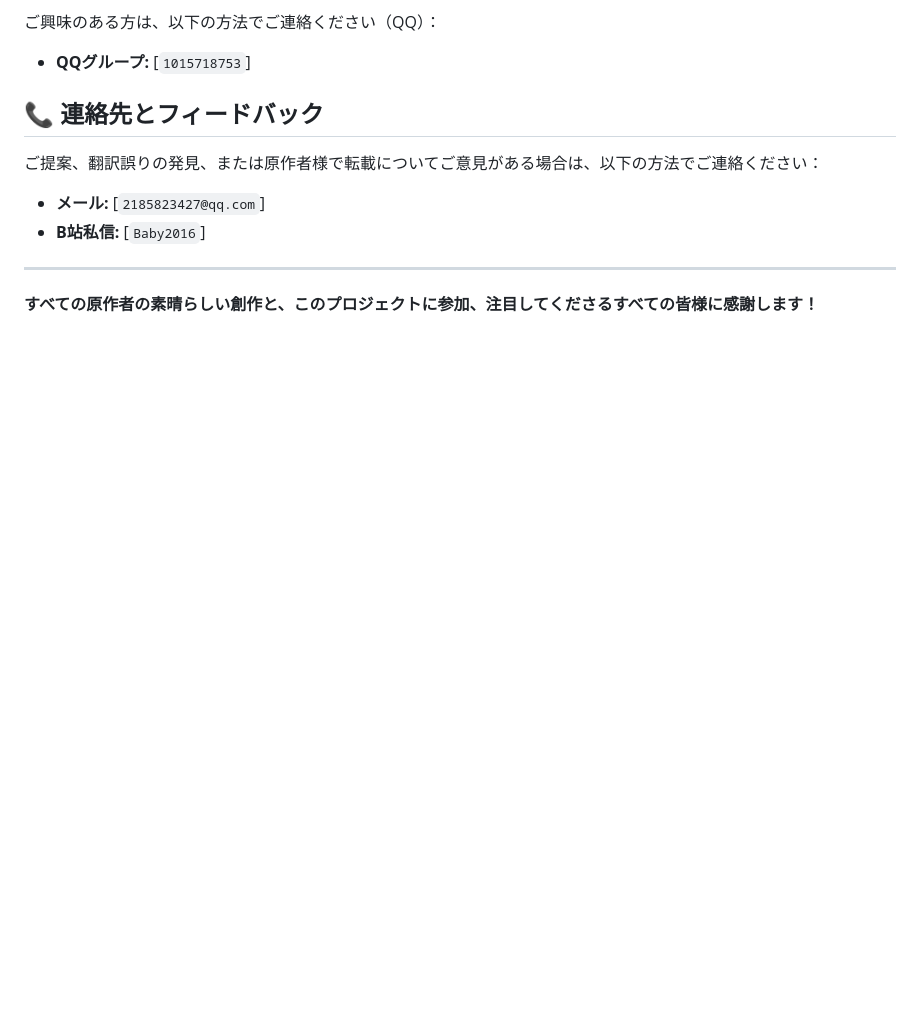
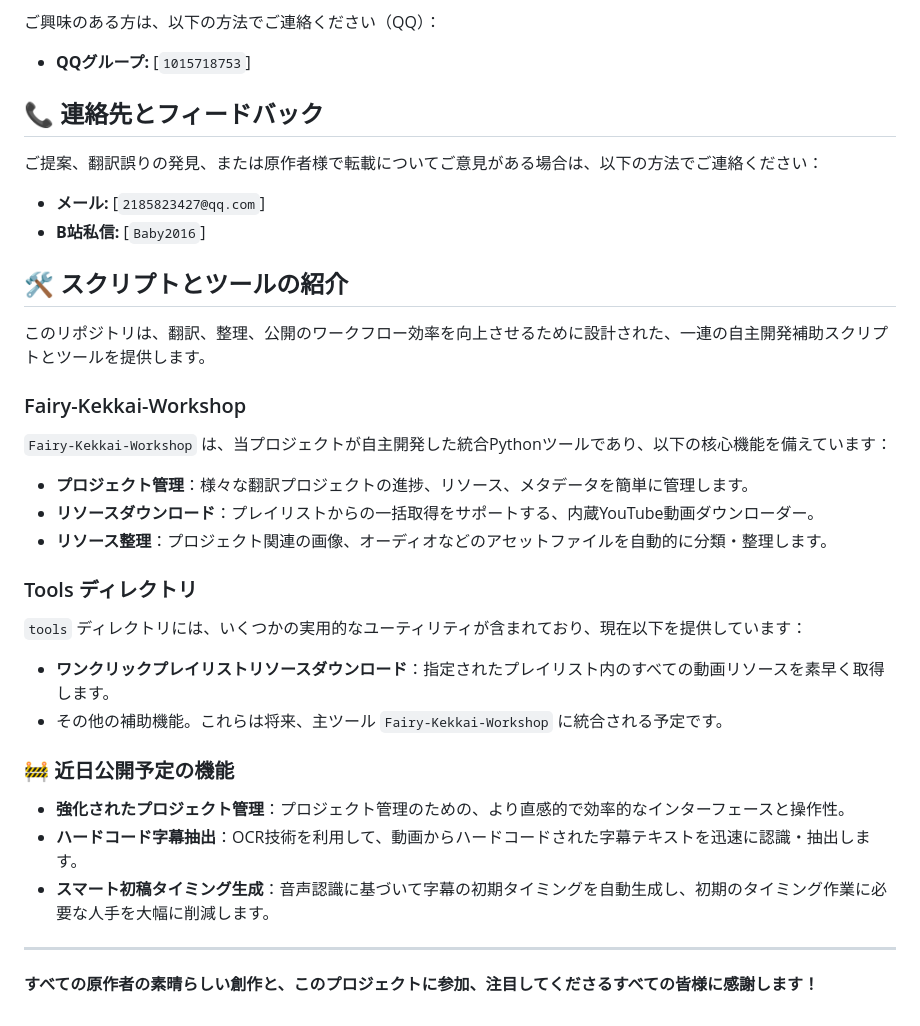
Before and after one commit to Fairy-Oracle-Sanctuary/Touhou-translate, a Markdown page: README.jpn.md, the part around the change. Drawn GitHub-style; blank space fills up the shorter version.

```diff
--- a/README.jpn.md
+++ b/README.jpn.md
@@ -57,6 +57,31 @@
 *   **メール:** [`2185823427@qq.com`]
 *   **B站私信:** [`Baby2016`]
 
+## 🛠️ スクリプトとツールの紹介
+
+このリポジトリは、翻訳、整理、公開のワークフロー効率を向上させるために設計された、一連の自主開発補助スクリプトとツールを提供します。
+
+### Fairy-Kekkai-Workshop
+
+`Fairy-Kekkai-Workshop` は、当プロジェクトが自主開発した統合Pythonツールであり、以下の核心機能を備えています：
+
+- **プロジェクト管理**：様々な翻訳プロジェクトの進捗、リソース、メタデータを簡単に管理します。
+- **リソースダウンロード**：プレイリストからの一括取得をサポートする、内蔵YouTube動画ダウンローダー。
+- **リソース整理**：プロジェクト関連の画像、オーディオなどのアセットファイルを自動的に分類・整理します。
+
+### Tools ディレクトリ
+
+`tools` ディレクトリには、いくつかの実用的なユーティリティが含まれており、現在以下を提供しています：
+
+- **ワンクリックプレイリストリソースダウンロード**：指定されたプレイリスト内のすべての動画リソースを素早く取得します。
+- その他の補助機能。これらは将来、主ツール `Fairy-Kekkai-Workshop` に統合される予定です。
+
+### 🚧 近日公開予定の機能
+
+- **強化されたプロジェクト管理**：プロジェクト管理のための、より直感的で効率的なインターフェースと操作性。
+- **ハードコード字幕抽出**：OCR技術を利用して、動画からハードコードされた字幕テキストを迅速に認識・抽出します。
+- **スマート初稿タイミング生成**：音声認識に基づいて字幕の初期タイミングを自動生成し、初期のタイミング作業に必要な人手を大幅に削減します。
+
 ---
 
 **すべての原作者の素晴らしい創作と、このプロジェクトに参加、注目してくださるすべての皆様に感謝します！**
```
Also changed, not shown: README.en.md (+25 -0 lines), README.md (+25 -0 lines).
